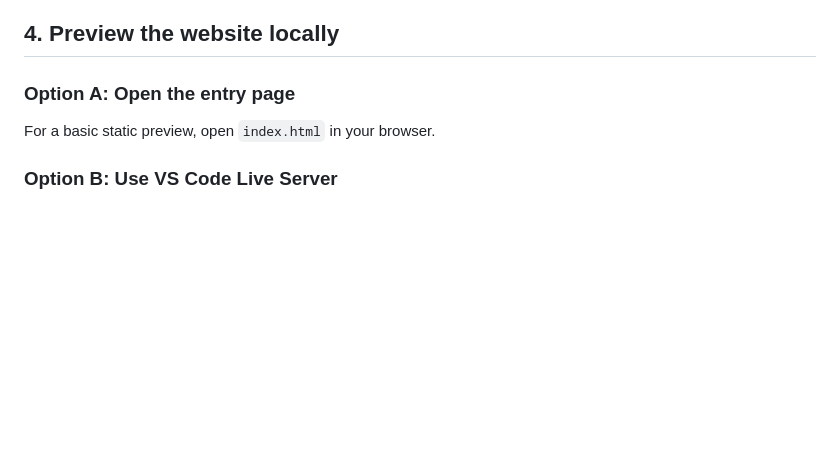
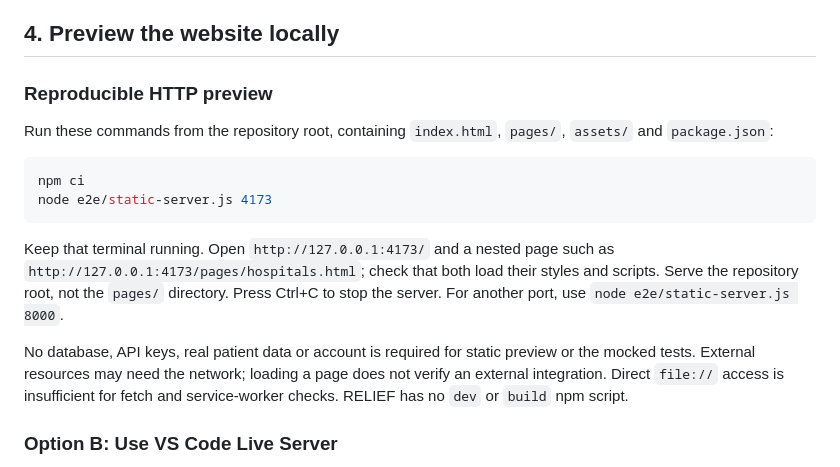
Before and after one commit to SohamMondal88/RELIEF, a Markdown page: docs/CONTRIBUTING_SETUP.md, the part around one of its changes. Drawn GitHub-style; blank space fills up the shorter version.

````diff
--- a/docs/CONTRIBUTING_SETUP.md
+++ b/docs/CONTRIBUTING_SETUP.md
@@ -90,9 +90,18 @@ When changing a page, inspect its HTML and the CSS and JavaScript files it refer
 
 ## 4. Preview the website locally
 
-### Option A: Open the entry page
+### Reproducible HTTP preview
 
-For a basic static preview, open `index.html` in your browser.
+Run these commands from the repository root, containing `index.html`, `pages/`, `assets/` and `package.json`:
+
+```bash
+npm ci
+node e2e/static-server.js 4173
+```
+
+Keep that terminal running. Open `http://127.0.0.1:4173/` and a nested page such as `http://127.0.0.1:4173/pages/hospitals.html`; check that both load their styles and scripts. Serve the repository root, not the `pages/` directory. Press Ctrl+C to stop the server. For another port, use `node e2e/static-server.js 8000`.
+
+No database, API keys, real patient data or account is required for static preview or the mocked tests. External resources may need the network; loading a page does not verify an external integration. Direct `file://` access is insufficient for fetch and service-worker checks. RELIEF has no `dev` or `build` npm script.
 
 ### Option B: Use VS Code Live Server
 
````
Also changed, not shown: other parts of docs/CONTRIBUTING_SETUP.md (+33 -3 lines).
